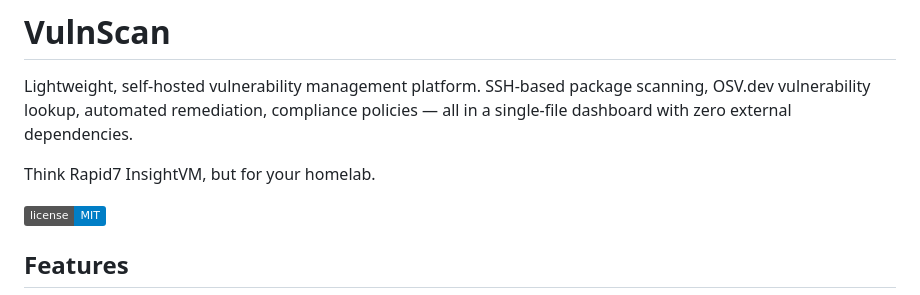
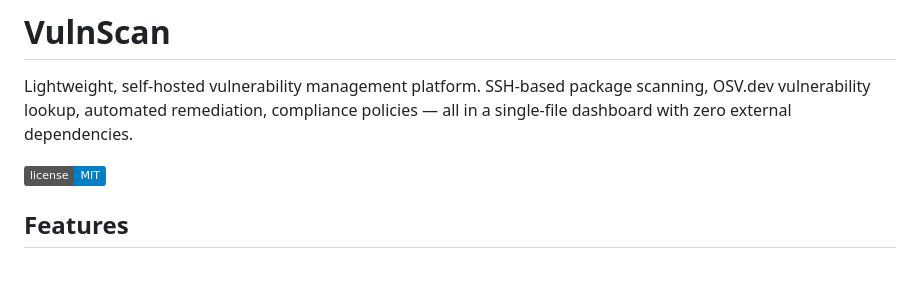
Before and after one commit to dakotasnapshot/vulnscan, a Markdown page: README.md, the part around the change. GitHub-like rendering; badges without logos; blank space fills up the shorter version.

Commit message:
Update README to remove InsightVM comparison

```diff
--- a/README.md
+++ b/README.md
@@ -1,8 +1,6 @@
 # VulnScan
 
 Lightweight, self-hosted vulnerability management platform. SSH-based package scanning, OSV.dev vulnerability lookup, automated remediation, compliance policies — all in a single-file dashboard with zero external dependencies.
-
-Think Rapid7 InsightVM, but for your homelab.
 
 ![License](https://img.shields.io/badge/license-MIT-blue.svg)
 
```
